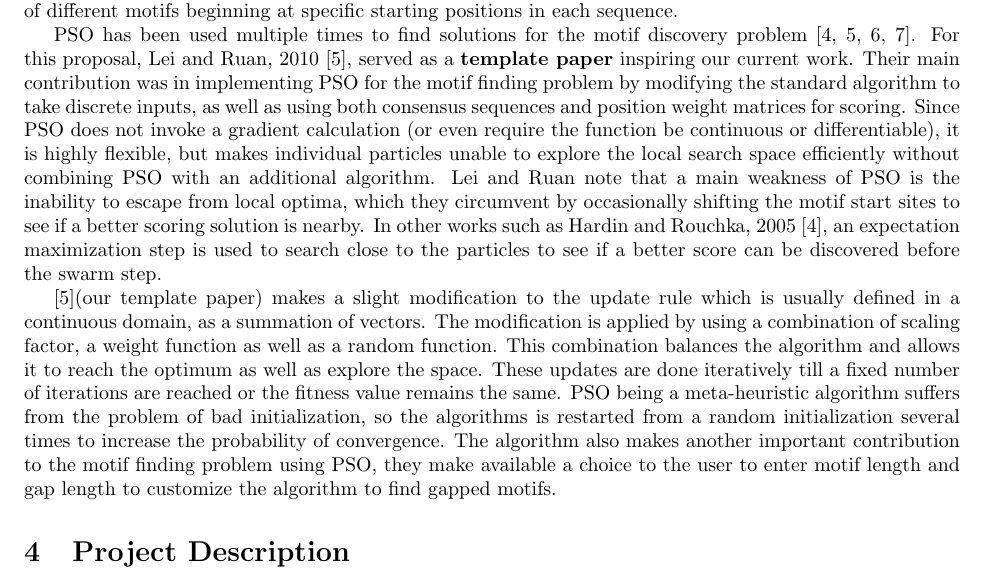
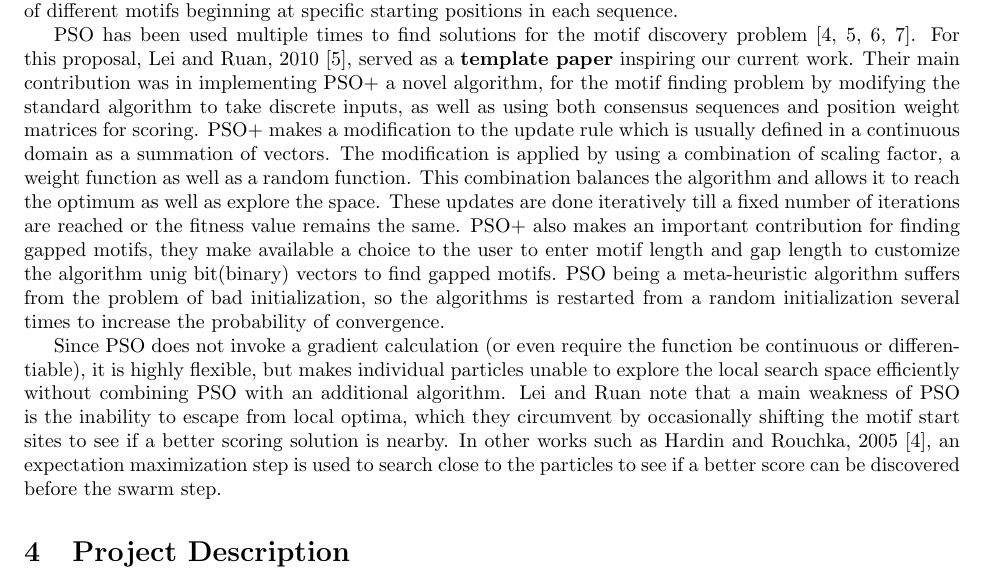
Before and after one commit to Karthik2924/CSC530_project, a LaTeX document (proposal.tex): part of page 2 of 8, cut so that both start at the same text. Compiled offline with pdfLaTeX.

Commit message:
Prior work rearrangement and added 1 sentence.

```diff
--- a/proposal.tex
+++ b/proposal.tex
@@ -28,10 +28,11 @@ Nature-inspired algorithms are elegant heuristic solutions to many of the most c
 
 Hamiltonian Monte Carlo is a sampling technique that has been widely adopted in the area of Bayesian statistics. The ideas of HMC were reviewed by \cite{betancourt2017conceptual}. The basic idea is to simulate a number of particles moving throughout the space. Typically some parameter is desired to be known across the space, such as the log-likelihood of the posterior distribution in statistics, or in the case of DNA motif discovery the score of different motifs beginning at specific starting positions in each sequence.
 
-PSO has been used multiple times to find solutions for the motif discovery problem \cite{hardin2005dna,lei2010particle,reddy2010planted,ge2019discovery}. For this proposal, Lei and Ruan, 2010 \cite{lei2010particle}, served as a \textbf{template paper} inspiring our current work. Their main contribution was in implementing PSO for the motif finding problem by modifying the standard algorithm to take discrete inputs, as well as using both consensus sequences and position weight matrices for scoring. Since PSO does not invoke a gradient calculation (or even require the function be continuous or differentiable), it is highly flexible, but makes individual particles unable to explore the local search space efficiently without combining PSO with an additional algorithm. Lei and Ruan note that a main weakness of PSO is the inability to escape from local optima, which they circumvent by occasionally shifting the motif start sites to see if a better scoring solution is nearby. In other works such as Hardin and Rouchka, 2005 \cite{hardin2005dna}, an expectation maximization step is used to search close to the particles to see if a better score can be discovered before the swarm step.
+PSO has been used multiple times to find solutions for the motif discovery problem \cite{hardin2005dna,lei2010particle,reddy2010planted,ge2019discovery}. For this proposal, Lei and Ruan, 2010 \cite{lei2010particle}, served as a \textbf{template paper} inspiring our current work. Their main contribution was in implementing PSO+ a novel algorithm, for the motif finding problem by modifying the standard algorithm to take discrete inputs, as well as using both consensus sequences and position weight matrices for scoring. PSO+ makes a modification to the update rule which is usually defined in a continuous domain as a summation of vectors. The modification is applied by using a combination of scaling factor, a weight function as well as a random function. This combination balances the algorithm and allows it to reach the optimum as well as explore the space. These updates are done iteratively till a fixed number of iterations are reached or the fitness value remains the same. PSO+ also makes an important contribution for finding gapped motifs, they make available a choice to the user to enter motif length and gap length to customize the algorithm unig bit(binary) vectors to find gapped motifs.
+PSO being a meta-heuristic algorithm suffers from the problem of bad initialization, so the algorithms is restarted from a random initialization several times to increase the probability of convergence.
 
-\cite{lei2010particle}(our template paper) makes a slight modification to the update rule which is usually defined in a continuous domain, as a summation of vectors. The modification is applied by using a combination of scaling factor, a weight function as well as a random function. This combination balances the algorithm and allows it to reach the optimum as well as explore the space. These updates are done iteratively till a fixed number of iterations are reached or the fitness value remains the same. PSO being a meta-heuristic algorithm suffers from the problem of bad initialization, so the algorithms is restarted from a random initialization several times to increase the probability of convergence.
-The algorithm also makes another important contribution to the motif finding problem using PSO, they make available a choice to the user to enter motif length and gap length to customize the algorithm to find gapped motifs.
+Since PSO does not invoke a gradient calculation (or even require the function be continuous or differentiable), it is highly flexible, but makes individual particles unable to explore the local search space efficiently without combining PSO with an additional algorithm. Lei and Ruan note that a main weakness of PSO is the inability to escape from local optima, which they circumvent by occasionally shifting the motif start sites to see if a better scoring solution is nearby. In other works such as Hardin and Rouchka, 2005 \cite{hardin2005dna}, an expectation maximization step is used to search close to the particles to see if a better score can be discovered before the swarm step.
+
 \section{Project Description}
 \subsection{Data}
 Planted motifs of size $l \in [5, 15]$ and $d \in [1, \lfloor \frac{l}{2} \rfloor]$, corresponding to at most half of the nucleotides in the motif being mutated, will be simulated using Julia code (we have already developed the code for simulation). Motifs will be planted into $3$ 1000bp-long sequences during development, but the program will be evaluated on sets of more sequences (see \textbf{Computational Experiments}. Planted motifs will be used for tuning the hyper-parameters in PSO and HMC.
```
